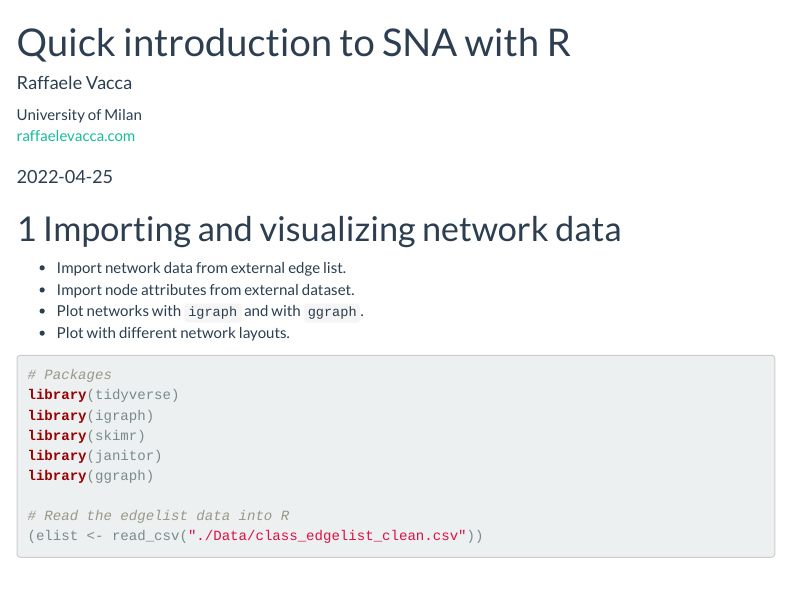
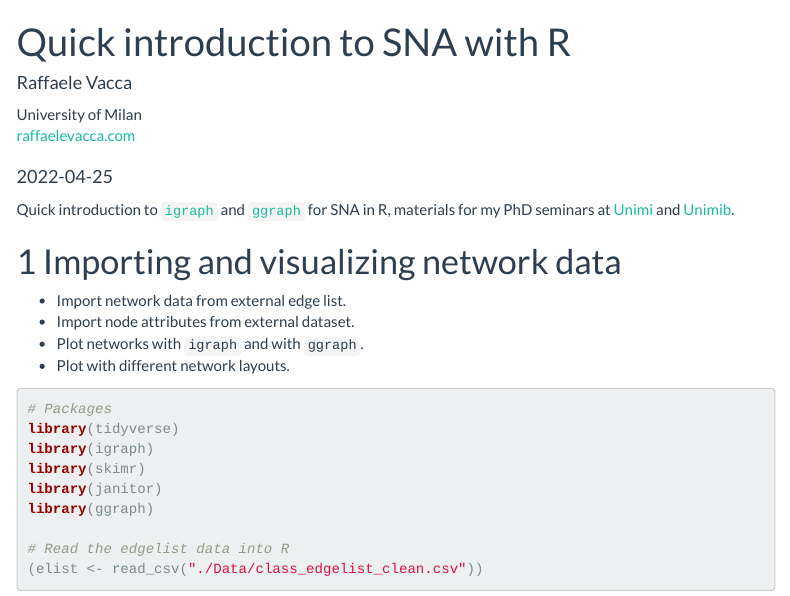
Before and after one commit to raffaelevacca/Intro-SNA-with-R, an R Markdown document (SNA_with_R.Rmd): the page in a window 1100 px wide, from its top. Rendered offline with R 4.5, knitr and Pandoc, with nearby package versions; some code elsewhere in the file could not run offline; menus at the side of the page are left out.

Commit message:
Update info in README.md and Rmd

````diff
--- a/SNA_with_R.Rmd
+++ b/SNA_with_R.Rmd
@@ -14,6 +14,8 @@ output:
     toc_float: true
     theme: flatly
 ---
+
+Quick introduction to [`igraph`](https://igraph.org/r/) and [`ggraph`](https://ggraph.data-imaginist.com/) for SNA in R, materials for my PhD seminars at [Unimi](https://www.nasp.eu/training/phd-programmes/esls.html) and [Unimib](https://en.unimib.it/education/doctoral-research-phd-programmes/phd-programmes/urbeur-%E2%80%93-urban-studies).
 
 ```{r include=FALSE}
 # Set up root directory to project directory (not Rmd file directory)
````
Also changed, not shown: README.md, graph_kk.pdf, 1 other file.
